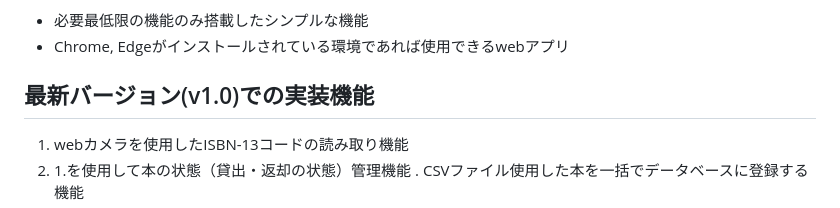
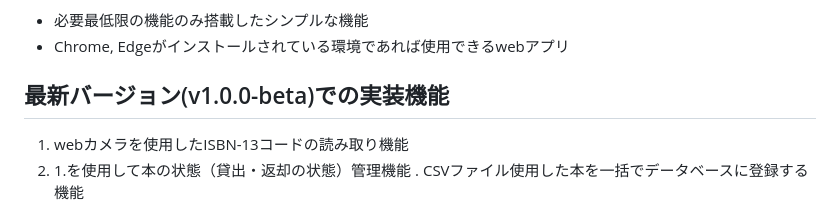
Before and after one commit to yukki072417/Kashidasu, a Markdown page: docs/README.md, the part around the change. Rendered like a GitHub page.

Commit message:
ベータ版表記

```diff
--- a/docs/README.md
+++ b/docs/README.md
@@ -4,7 +4,7 @@
 * 必要最低限の機能のみ搭載したシンプルな機能
 * Chrome, Edgeがインストールされている環境であれば使用できるwebアプリ
 
-## 最新バージョン(v1.0)での実装機能
+## 最新バージョン(v1.0.0-beta)での実装機能
 1. webカメラを使用したISBN-13コードの読み取り機能
 2. 1.を使用して本の状態（貸出・返却の状態）管理機能
 . CSVファイル使用した本を一括でデータベースに登録する機能
```
